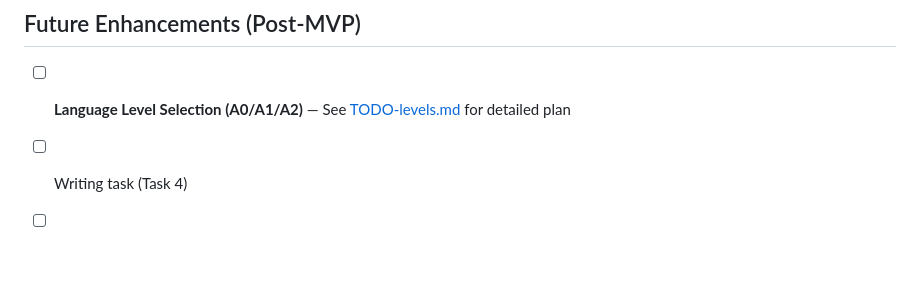
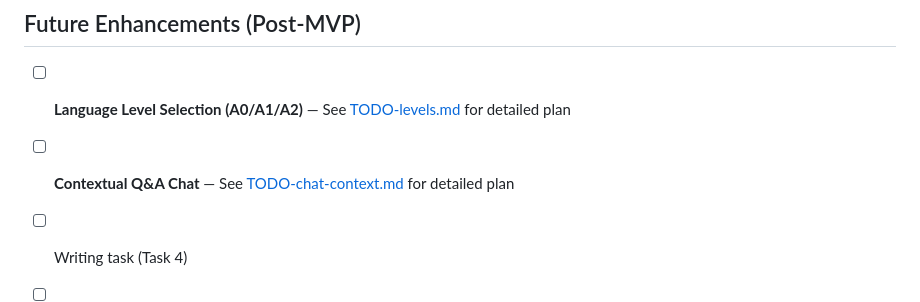
Before and after one commit to vladvlasov256/YourDutchBot, a Markdown page: TODO.md, the part around the change. Rendered like a GitHub page; blank space fills up the shorter version.

Commit message:
chore: update TODO

```diff
--- a/TODO.md
+++ b/TODO.md
@@ -434,6 +434,7 @@ See you tomorrow! Tot morgen! 👋
 ## Future Enhancements (Post-MVP)
 
 - [ ] **Language Level Selection (A0/A1/A2)** — See [TODO-levels.md](./TODO-levels.md) for detailed plan
+- [ ] **Contextual Q&A Chat** — See [TODO-chat-context.md](./TODO-chat-context.md) for detailed plan
 - [ ] Writing task (Task 4)
 - [ ] Progress statistics and history
 - [ ] Streak tracking
```
Also changed, not shown: TODO-chat-context.md (added, +392 -0 lines).
